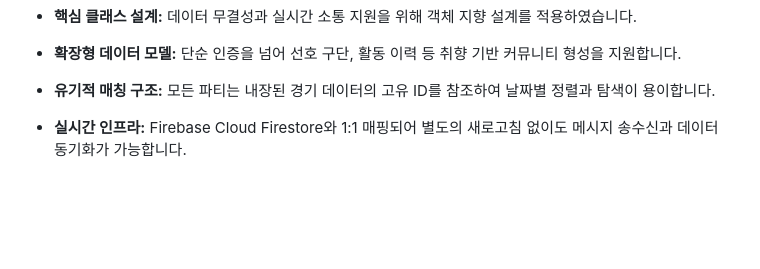
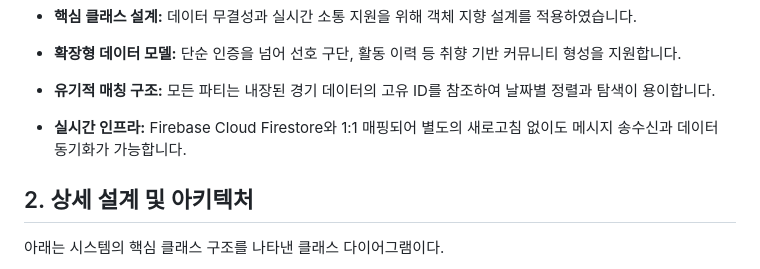
Before and after one commit to acodeer/Opensource_project, a Markdown page: README.md, the part around one of its changes. GitHub-like rendering; blank space fills up the shorter version.

Commit message:
Add class diagram to README for system architecture
Added a detailed class diagram representing the core structure of the system.

````diff
--- a/README.md
+++ b/README.md
@@ -57,4 +57,8 @@
 * **실시간 인프라:** Firebase Cloud Firestore와 1:1 매핑되어 별도의 새로고침 없이도 메시지 송수신과 데이터 동기화가 가능합니다.
 
 
+## 2. 상세 설계 및 아키텍처
+
+아래는 시스템의 핵심 클래스 구조를 나타낸 클래스 다이어그램이다.
+
 ```mermaid
````
Also changed, not shown: other parts of README.md (+49 -56 lines).
